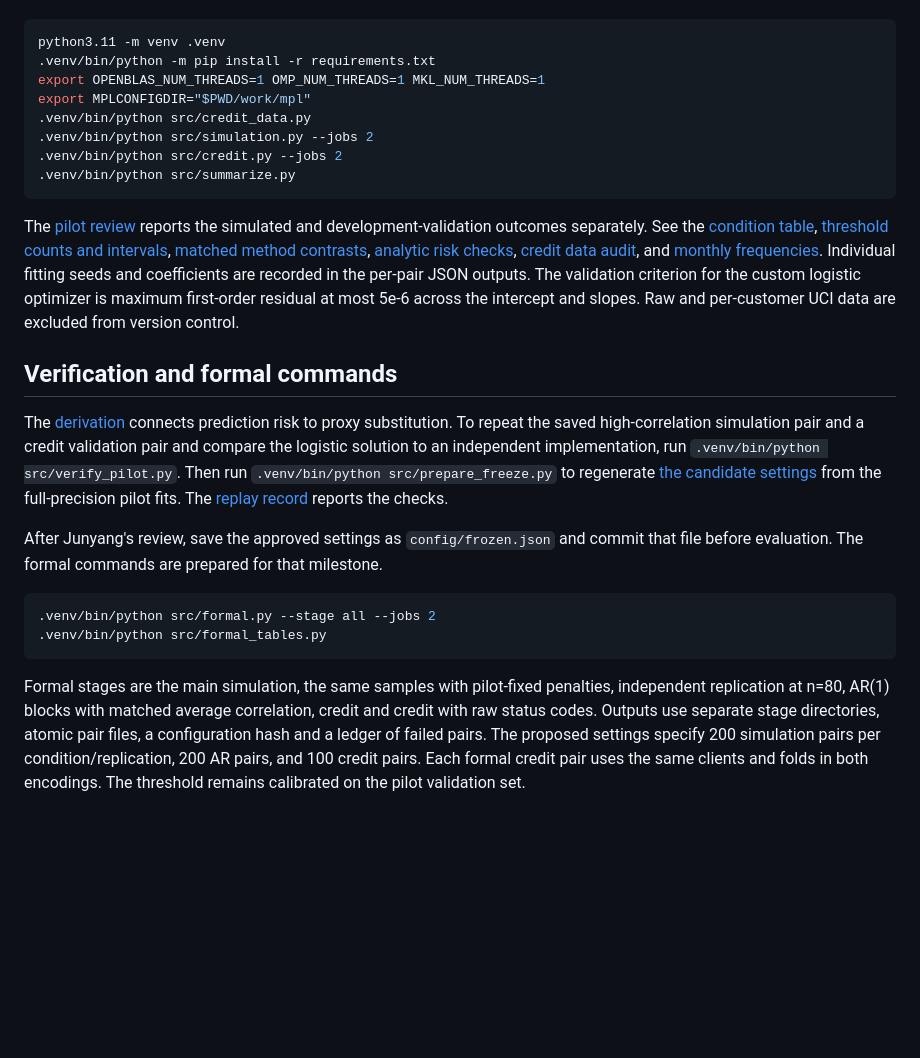
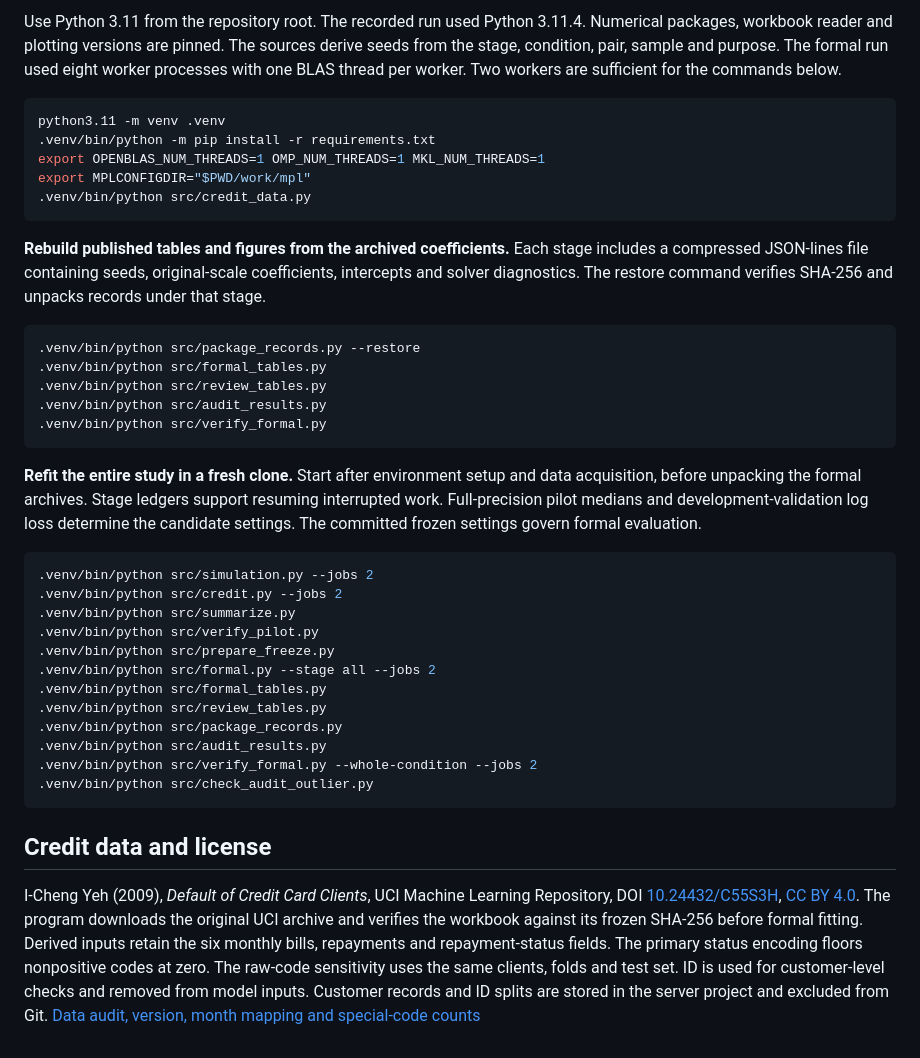
Before and after one commit to crustypan/lasso-selection-stability, a Markdown page: README.md, the part around one of its changes. Drawn GitHub-style; blank space fills up the shorter version.

````diff
--- a/README.md
+++ b/README.md
@@ -16,3 +33,4 @@ Use Python 3.11 (the recorded run used 3.11.4) from the repository root. Install
+Use Python 3.11 from the repository root. The recorded run used Python 3.11.4. Numerical packages, workbook reader and plotting versions are pinned. The sources derive seeds from the stage, condition, pair, sample and purpose. The formal run used eight worker processes with one BLAS thread per worker. Two workers are sufficient for the commands below.
 
 ```sh
 python3.11 -m venv .venv
@@ -20,22 +38,35 @@ python3.11 -m venv .venv
 export OPENBLAS_NUM_THREADS=1 OMP_NUM_THREADS=1 MKL_NUM_THREADS=1
 export MPLCONFIGDIR="$PWD/work/mpl"
 .venv/bin/python src/credit_data.py
+```
+
+**Rebuild published tables and figures from the archived coefficients.** Each stage includes a compressed JSON-lines file containing seeds, original-scale coefficients, intercepts and solver diagnostics. The restore command verifies SHA-256 and unpacks records under that stage.
+
+```sh
+.venv/bin/python src/package_records.py --restore
+.venv/bin/python src/formal_tables.py
+.venv/bin/python src/review_tables.py
+.venv/bin/python src/audit_results.py
+.venv/bin/python src/verify_formal.py
+```
+
+**Refit the entire study in a fresh clone.** Start after environment setup and data acquisition, before unpacking the formal archives. Stage ledgers support resuming interrupted work. Full-precision pilot medians and development-validation log loss determine the candidate settings. The committed frozen settings govern formal evaluation.
+
+```sh
 .venv/bin/python src/simulation.py --jobs 2
 .venv/bin/python src/credit.py --jobs 2
 .venv/bin/python src/summarize.py
+.venv/bin/python src/verify_pilot.py
+.venv/bin/python src/prepare_freeze.py
+.venv/bin/python src/formal.py --stage all --jobs 2
+.venv/bin/python src/formal_tables.py
+.venv/bin/python src/review_tables.py
+.venv/bin/python src/package_records.py
+.venv/bin/python src/audit_results.py
+.venv/bin/python src/verify_formal.py --whole-condition --jobs 2
+.venv/bin/python src/check_audit_outlier.py
 ```
 
-The [pilot review](docs/pilot.md) reports the simulated and development-validation outcomes separately. See the [condition table](results/pilot/conditions.csv), [threshold counts and intervals](results/pilot/thresholds.csv), [matched method contrasts](results/pilot/method_differences.csv), [analytic risk checks](results/pilot/analytic_checks.csv), [credit data audit](results/pilot/credit_data_audit.json), and [monthly frequencies](results/pilot/credit_months.csv). Individual fitting seeds and coefficients are recorded in the per-pair JSON outputs. The validation criterion for the custom logistic optimizer is maximum first-order residual at most 5e-6 across the intercept and slopes. Raw and per-customer UCI data are excluded from version control.
+## Credit data and license
 
-## Verification and formal commands
-
-The [derivation](docs/mechanism.md) connects prediction risk to proxy substitution. To repeat the saved high-correlation simulation pair and a credit validation pair and compare the logistic solution to an independent implementation, run `.venv/bin/python src/verify_pilot.py`. Then run `.venv/bin/python src/prepare_freeze.py` to regenerate [the candidate settings](config/formal-candidate.json) from the full-precision pilot fits. The [replay record](results/pilot/replay_check.json) reports the checks.
-
-After Junyang's review, save the approved settings as `config/frozen.json` and commit that file before evaluation. The formal commands are prepared for that milestone.
-
-```sh
-.venv/bin/python src/formal.py --stage all --jobs 2
-.venv/bin/python src/formal_tables.py
-```
-
-Formal stages are the main simulation, the same samples with pilot-fixed penalties, independent replication at n=80, AR(1) blocks with matched average correlation, credit and credit with raw status codes. Outputs use separate stage directories, atomic pair files, a configuration hash and a ledger of failed pairs. The proposed settings specify 200 simulation pairs per condition/replication, 200 AR pairs, and 100 credit pairs. Each formal credit pair uses the same clients and folds in both encodings. The threshold remains calibrated on the pilot validation set.
+I-Cheng Yeh (2009), *Default of Credit Card Clients*, UCI Machine Learning Repository, DOI [10.24432/C55S3H](https://doi.org/10.24432/C55S3H), [CC BY 4.0](https://creativecommons.org/licenses/by/4.0/). The program downloads the original UCI archive and verifies the workbook against its frozen SHA-256 before formal fitting. Derived inputs retain the six monthly bills, repayments and repayment-status fields. The primary status encoding floors nonpositive codes at zero. The raw-code sensitivity uses the same clients, folds and test set. ID is used for customer-level checks and removed from model inputs. Customer records and ID splits are stored in the server project and excluded from Git. [Data audit, version, month mapping and special-code counts](results/pilot/credit_data_audit.json)
````
Also changed, not shown: other parts of README.md (+24 -7 lines), docs/cv-drafts.md (added, +16 -0 lines), docs/report.md (added, +69 -0 lines), docs/review.md (added, +18 -0 lines), results/formal/credit/credit.png, results/formal/credit_raw/credit.png, results/formal/main/simulation.png, results/pilot/credit.png, results/pilot/simulation.png, 2 other files.
